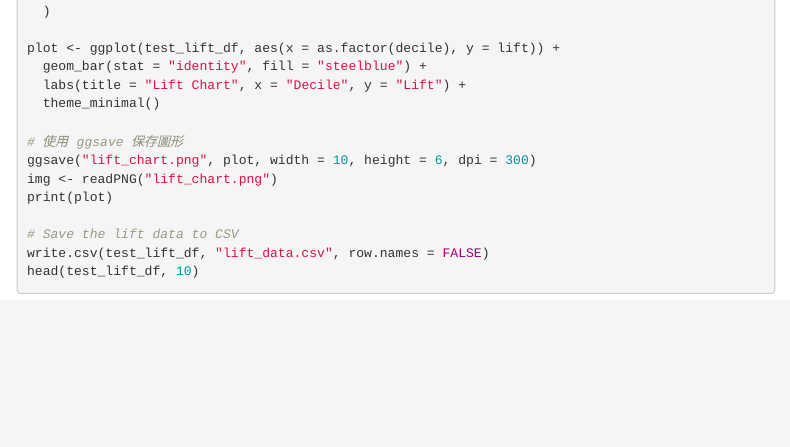
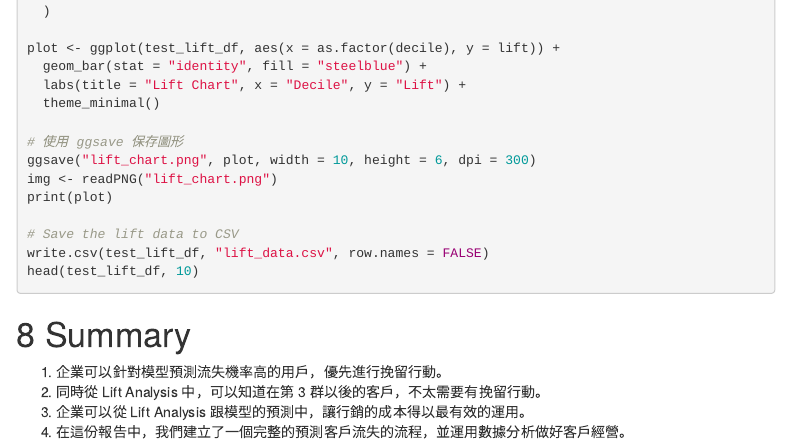
Before and after one commit to 1122-NCCU-DataScienceInService/finalproject-group1, an R Markdown document (docs/presentation.Rmd): the page in a window 1100 px wide, from 10080 px down. Rendered offline with R 4.5, knitr and Pandoc, with nearby package versions; the code chunks are not run, so their results and figures are left out; menus at the side of the page are left out.

Commit message:
add summary

````diff
--- a/docs/presentation.Rmd
+++ b/docs/presentation.Rmd
@@ -686,3 +686,10 @@ print(plot)
 write.csv(test_lift_df, "lift_data.csv", row.names = FALSE)
 head(test_lift_df, 10)
 ```
+
+# Summary
+
+1. 企業可以針對模型預測流失機率高的用戶，優先進行挽留行動。
+2. 同時從 Lift Analysis 中，可以知道在第 3 群以後的客戶，不太需要有挽留行動。
+3. 企業可以從 Lift Analysis 跟模型的預測中，讓行銷的成本得以最有效的運用。
+4. 在這份報告中，我們建立了一個完整的預測客戶流失的流程，並運用數據分析做好客戶經營。
````
